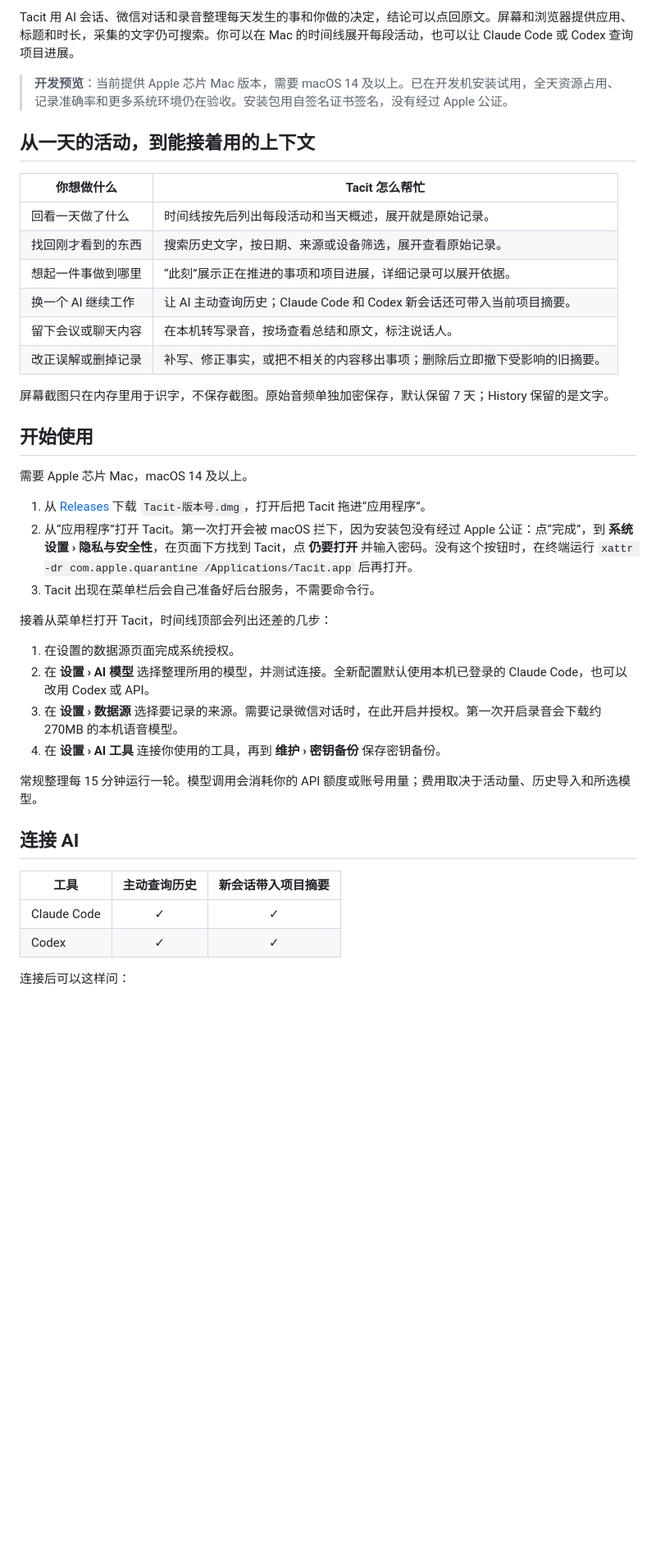
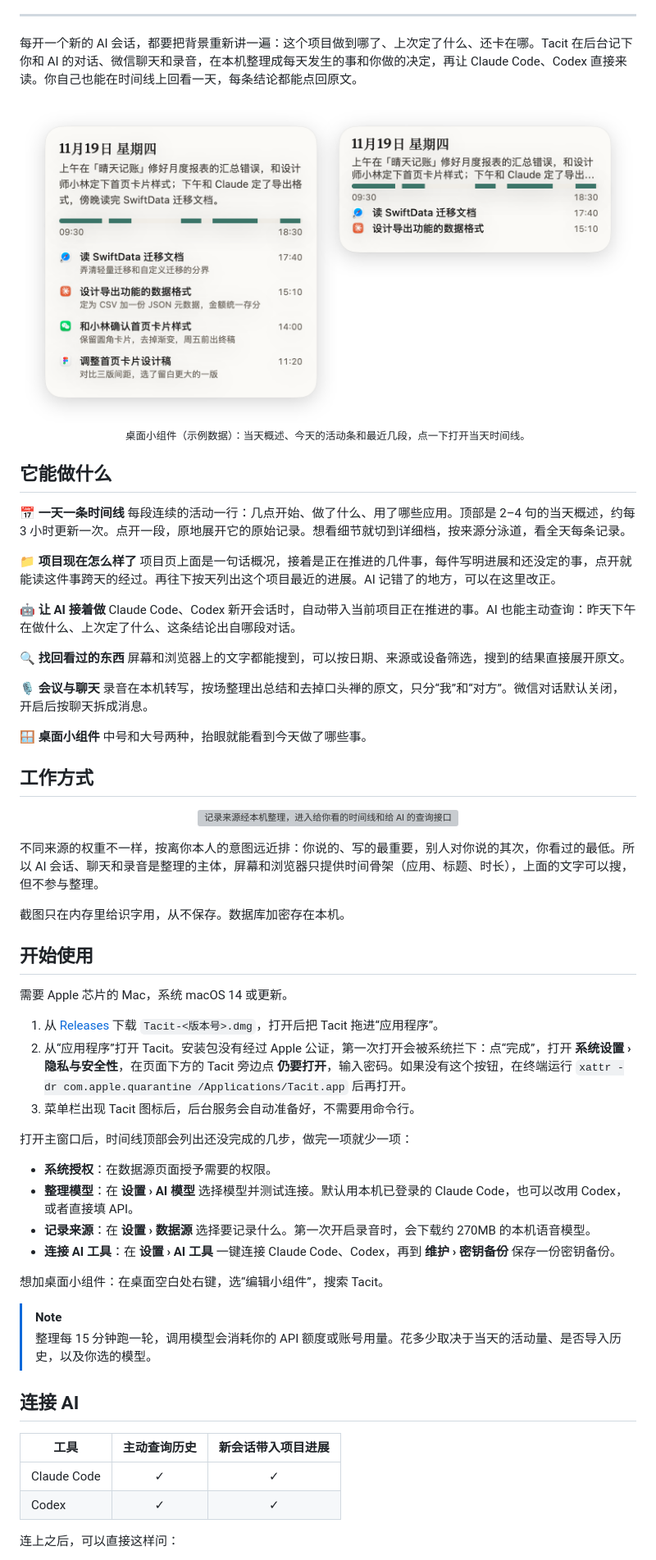
Before and after one commit to JinSooo/tacit, a Markdown page: README.md, the part around one of its changes. Shown at 82% size. GitHub-like rendering; pictures changed too: assets/readme/widget-light.png (added); blank space fills up the shorter version; grey boxes are pictures that could not be loaded.

```diff
--- a/README.md
+++ b/README.md
@@ -11,46 +23,75 @@
   <a href="#开发">开发</a>
 </p>
 
-Tacit 用 AI 会话、微信对话和录音整理每天发生的事和你做的决定，结论可以点回原文。屏幕和浏览器提供应用、标题和时长，采集的文字仍可搜索。你可以在 Mac 的时间线展开每段活动，也可以让 Claude Code 或 Codex 查询项目进展。
+---
 
-> **开发预览**：当前提供 Apple 芯片 Mac 版本，需要 macOS 14 及以上。已在开发机安装试用，全天资源占用、记录准确率和更多系统环境仍在验收。安装包用自签名证书签名，没有经过 Apple 公证。
+每开一个新的 AI 会话，都要把背景重新讲一遍：这个项目做到哪了、上次定了什么、还卡在哪。Tacit 在后台记下你和 AI 的对话、微信聊天和录音，在本机整理成每天发生的事和你做的决定，再让 Claude Code、Codex 直接来读。你自己也能在时间线上回看一天，每条结论都能点回原文。
 
-## 从一天的活动，到能接着用的上下文
+<p align="center">
+  <picture>
+    <source media="(prefers-color-scheme: dark)" srcset="assets/readme/widget-dark.png">
+    <img src="assets/readme/widget-light.png" alt="Tacit 桌面小组件：大号和中号，显示当天概述、活动条和最近几段活动" width="760">
+  </picture>
+  <br>
+  <sub>桌面小组件（示例数据）：当天概述、今天的活动条和最近几段，点一下打开当天时间线。</sub>
+</p>
 
-| 你想做什么 | Tacit 怎么帮忙 |
-| --- | --- |
-| 回看一天做了什么 | 时间线按先后列出每段活动和当天概述，展开就是原始记录。 |
-| 找回刚才看到的东西 | 搜索历史文字，按日期、来源或设备筛选，展开查看原始记录。 |
-| 想起一件事做到哪里 | “此刻”展示正在推进的事项和项目进展，详细记录可以展开依据。 |
-| 换一个 AI 继续工作 | 让 AI 主动查询历史；Claude Code 和 Codex 新会话还可带入当前项目摘要。 |
-| 留下会议或聊天内容 | 在本机转写录音，按场查看总结和原文，标注说话人。 |
-| 改正误解或删掉记录 | 补写、修正事实，或把不相关的内容移出事项；删除后立即撤下受影响的旧摘要。 |
+## 它能做什么
 
-屏幕截图只在内存里用于识字，不保存截图。原始音频单独加密保存，默认保留 7 天；History 保留的是文字。
+**📅 一天一条时间线**
+每段连续的活动一行：几点开始、做了什么、用了哪些应用。顶部是 2–4 句的当天概述，约每 3 小时更新一次。点开一段，原地展开它的原始记录。想看细节就切到详细档，按来源分泳道，看全天每条记录。
+
+**📁 项目现在怎么样了**
+项目页上面是一句话概况，接着是正在推进的几件事，每件写明进展和还没定的事，点开就能读这件事跨天的经过。再往下按天列出这个项目最近的进展。AI 记错了的地方，可以在这里改正。
+
+**🤖 让 AI 接着做**
+Claude Code、Codex 新开会话时，自动带入当前项目正在推进的事。AI 也能主动查询：昨天下午在做什么、上次定了什么、这条结论出自哪段对话。
+
+**🔍 找回看过的东西**
+屏幕和浏览器上的文字都能搜到，可以按日期、来源或设备筛选，搜到的结果直接展开原文。
+
+**🎙️ 会议与聊天**
+录音在本机转写，按场整理出总结和去掉口头禅的原文，只分“我”和“对方”。微信对话默认关闭，开启后按聊天拆成消息。
+
+**🪟 桌面小组件**
+中号和大号两种，抬眼就能看到今天做了哪些事。
+
+## 工作方式
+
+<p align="center">
+  <img src="assets/readme/how-it-works.svg" alt="记录来源经本机整理，进入给你看的时间线和给 AI 的查询接口" width="100%">
+</p>
+
+不同来源的权重不一样，按离你本人的意图远近排：你说的、写的最重要，别人对你说的其次，你看过的最低。所以 AI 会话、聊天和录音是整理的主体，屏幕和浏览器只提供时间骨架（应用、标题、时长），上面的文字可以搜，但不参与整理。
+
+截图只在内存里给识字用，从不保存。数据库加密存在本机。
 
 ## 开始使用
 
-需要 Apple 芯片 Mac，macOS 14 及以上。
+需要 Apple 芯片的 Mac，系统 macOS 14 或更新。
 
-1. 从 [Releases](https://github.com/JinSooo/tacit/releases/latest) 下载 `Tacit-版本号.dmg`，打开后把 Tacit 拖进“应用程序”。
-2. 从“应用程序”打开 Tacit。第一次打开会被 macOS 拦下，因为安装包没有经过 Apple 公证：点“完成”，到 **系统设置 › 隐私与安全性**，在页面下方找到 Tacit，点 **仍要打开** 并输入密码。没有这个按钮时，在终端运行 `xattr -dr com.apple.quarantine /Applications/Tacit.app` 后再打开。
-3. Tacit 出现在菜单栏后会自己准备好后台服务，不需要命令行。
+1. 从 [Releases](https://github.com/JinSooo/tacit/releases/latest) 下载 `Tacit-<版本号>.dmg`，打开后把 Tacit 拖进“应用程序”。
+2. 从“应用程序”打开 Tacit。安装包没有经过 Apple 公证，第一次打开会被系统拦下：点“完成”，打开 **系统设置 › 隐私与安全性**，在页面下方的 Tacit 旁边点 **仍要打开**，输入密码。如果没有这个按钮，在终端运行 `xattr -dr com.apple.quarantine /Applications/Tacit.app` 后再打开。
+3. 菜单栏出现 Tacit 图标后，后台服务会自动准备好，不需要用命令行。
 
-接着从菜单栏打开 Tacit，时间线顶部会列出还差的几步：
+打开主窗口后，时间线顶部会列出还没完成的几步，做完一项就少一项：
 
-1. 在设置的数据源页面完成系统授权。
-2. 在 **设置 › AI 模型** 选择整理所用的模型，并测试连接。全新配置默认使用本机已登录的 Claude Code，也可以改用 Codex 或 API。
-3. 在 **设置 › 数据源** 选择要记录的来源。需要记录微信对话时，在此开启并授权。第一次开启录音会下载约 270MB 的本机语音模型。
-4. 在 **设置 › AI 工具** 连接你使用的工具，再到 **维护 › 密钥备份** 保存密钥备份。
+- **系统授权**：在数据源页面授予需要的权限。
+- **整理模型**：在 **设置 › AI 模型** 选择模型并测试连接。默认用本机已登录的 Claude Code，也可以改用 Codex，或者直接填 API。
+- **记录来源**：在 **设置 › 数据源** 选择要记录什么。第一次开启录音时，会下载约 270MB 的本机语音模型。
+- **连接 AI 工具**：在 **设置 › AI 工具** 一键连接 Claude Code、Codex，再到 **维护 › 密钥备份** 保存一份密钥备份。
 
-常规整理每 15 分钟运行一轮。模型调用会消耗你的 API 额度或账号用量；费用取决于活动量、历史导入和所选模型。
+想加桌面小组件：在桌面空白处右键，选“编辑小组件”，搜索 Tacit。
+
+> [!NOTE]
+> 整理每 15 分钟跑一轮，调用模型会消耗你的 API 额度或账号用量。花多少取决于当天的活动量、是否导入历史，以及你选的模型。
 
 ## 连接 AI
 
-| 工具 | 主动查询历史 | 新会话带入项目摘要 |
+| 工具 | 主动查询历史 | 新会话带入项目进展 |
 | --- | :---: | :---: |
 | Claude Code | ✓ | ✓ |
 | Codex | ✓ | ✓ |
 
-连接后可以这样问：
+连上之后，可以直接这样问：
 
```
Also changed, not shown: other parts of README.md (+95 -40 lines), docs/installation.md (+1 -1 lines), assets/readme/widget-dark.png (added), 5 other files.
